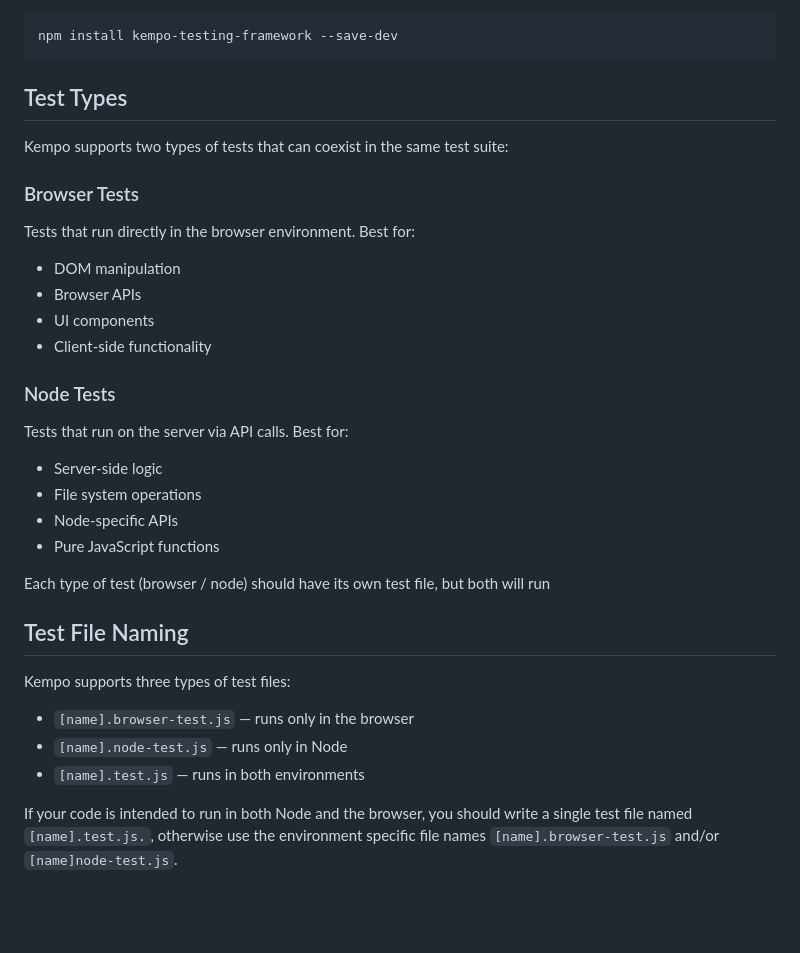
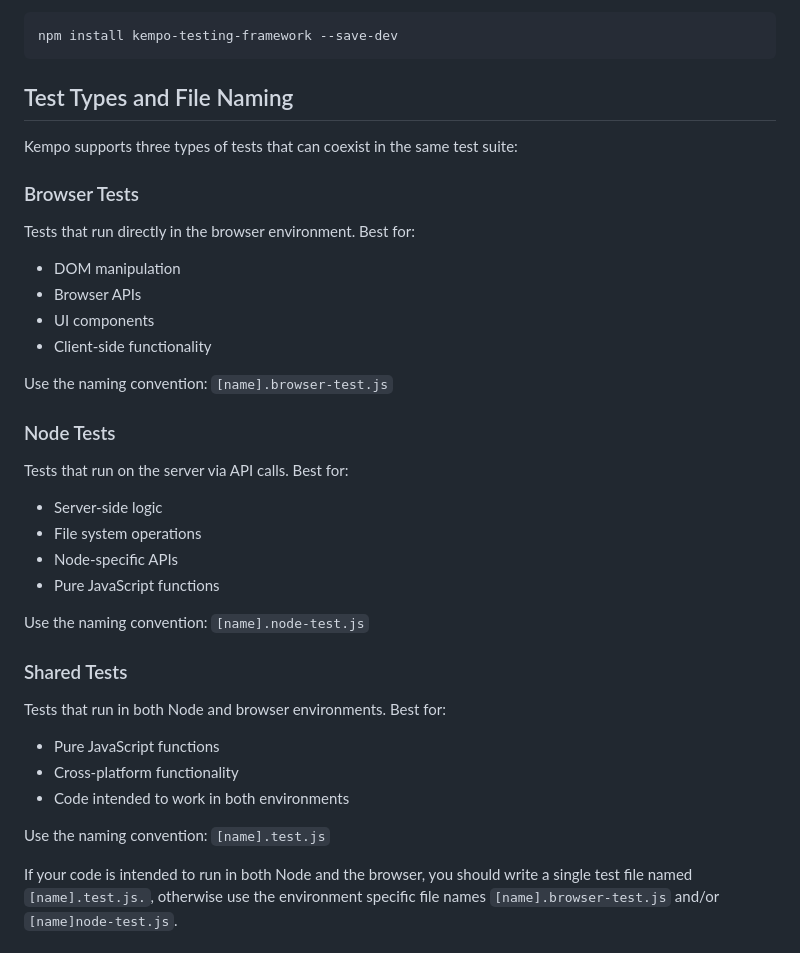
Before and after one commit to dustinpoissant/kempo-testing-framework, a Markdown page: README.md, the part around the change. GitHub-like rendering; blank space fills up the shorter version.

Commit message:
Merge Test Types and Test File Naming sections into single concise section
Co-authored-by: dustinpoissant <4087926+dustinpoissant@users.noreply.github.com>

````diff
--- a/README.md
+++ b/README.md
@@ -26,9 +26,9 @@ Install `kempo-testing-framework` as a dependency in your project:
 npm install kempo-testing-framework --save-dev
 ```
 
-## Test Types
+## Test Types and File Naming
 
-Kempo supports two types of tests that can coexist in the same test suite:
+Kempo supports three types of tests that can coexist in the same test suite:
 
 ### Browser Tests
 Tests that run directly in the browser environment. Best for:
@@ -37,6 +37,8 @@ Tests that run directly in the browser environment. Best for:
 - UI components
 - Client-side functionality
 
+Use the naming convention: `[name].browser-test.js`
+
 ### Node Tests
 Tests that run on the server via API calls. Best for:
 - Server-side logic
@@ -44,15 +46,15 @@ Tests that run on the server via API calls. Best for:
 - Node-specific APIs
 - Pure JavaScript functions
 
-Each type of test (browser / node) should have its own test file, but both will run
+Use the naming convention: `[name].node-test.js`
 
-## Test File Naming
+### Shared Tests
+Tests that run in both Node and browser environments. Best for:
+- Pure JavaScript functions
+- Cross-platform functionality
+- Code intended to work in both environments
 
-Kempo supports three types of test files:
-
-- `[name].browser-test.js` — runs only in the browser
-- `[name].node-test.js` — runs only in Node
-- `[name].test.js` — runs in both environments
+Use the naming convention: `[name].test.js`
 
 If your code is intended to run in both Node and the browser, you should write a single test file named `[name].test.js.`, otherwise use the environment specific file names `[name].browser-test.js` and/or `[name]node-test.js`.
 
````
